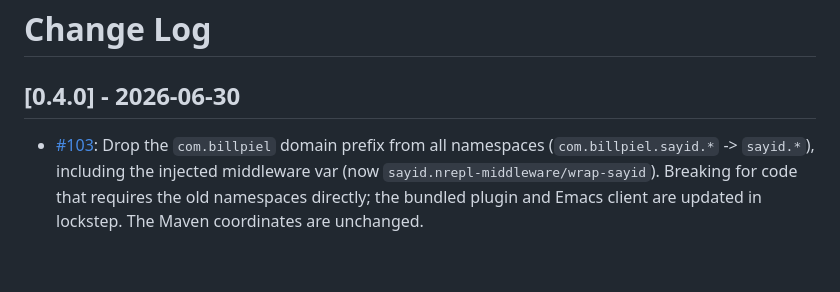
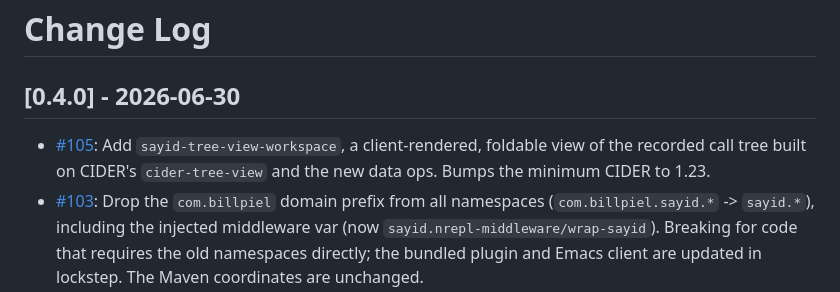
Before and after one commit to clojure-emacs/sayid, a Markdown page: CHANGELOG.md, the part around the change. Drawn GitHub-style; blank space fills up the shorter version.

Commit message:
Add a changelog entry

```diff
--- a/CHANGELOG.md
+++ b/CHANGELOG.md
@@ -2,6 +2,7 @@
 
 ## [0.4.0] - 2026-06-30
 
+* [#105](https://github.com/clojure-emacs/sayid/pull/105): Add `sayid-tree-view-workspace`, a client-rendered, foldable view of the recorded call tree built on CIDER's `cider-tree-view` and the new data ops. Bumps the minimum CIDER to 1.23.
 * [#103](https://github.com/clojure-emacs/sayid/pull/103): Drop the `com.billpiel` domain prefix from all namespaces (`com.billpiel.sayid.*` -> `sayid.*`), including the injected middleware var (now `sayid.nrepl-middleware/wrap-sayid`). Breaking for code that requires the old namespaces directly; the bundled plugin and Emacs client are updated in lockstep. The Maven coordinates are unchanged.
 * [#101](https://github.com/clojure-emacs/sayid/pull/101): Add data variants of the query ops (`sayid-query-data`, `sayid-query-by-id-data`, `sayid-query-by-fn-data`) that return matched calls as data instead of rendered text.
 * [#100](https://github.com/clojure-emacs/sayid/pull/100): Add the `sayid-get-workspace-data` nREPL op, which returns the recorded call tree as data (see [doc/nrepl-api.md](doc/nrepl-api.md)) for editor-agnostic clients.
```
